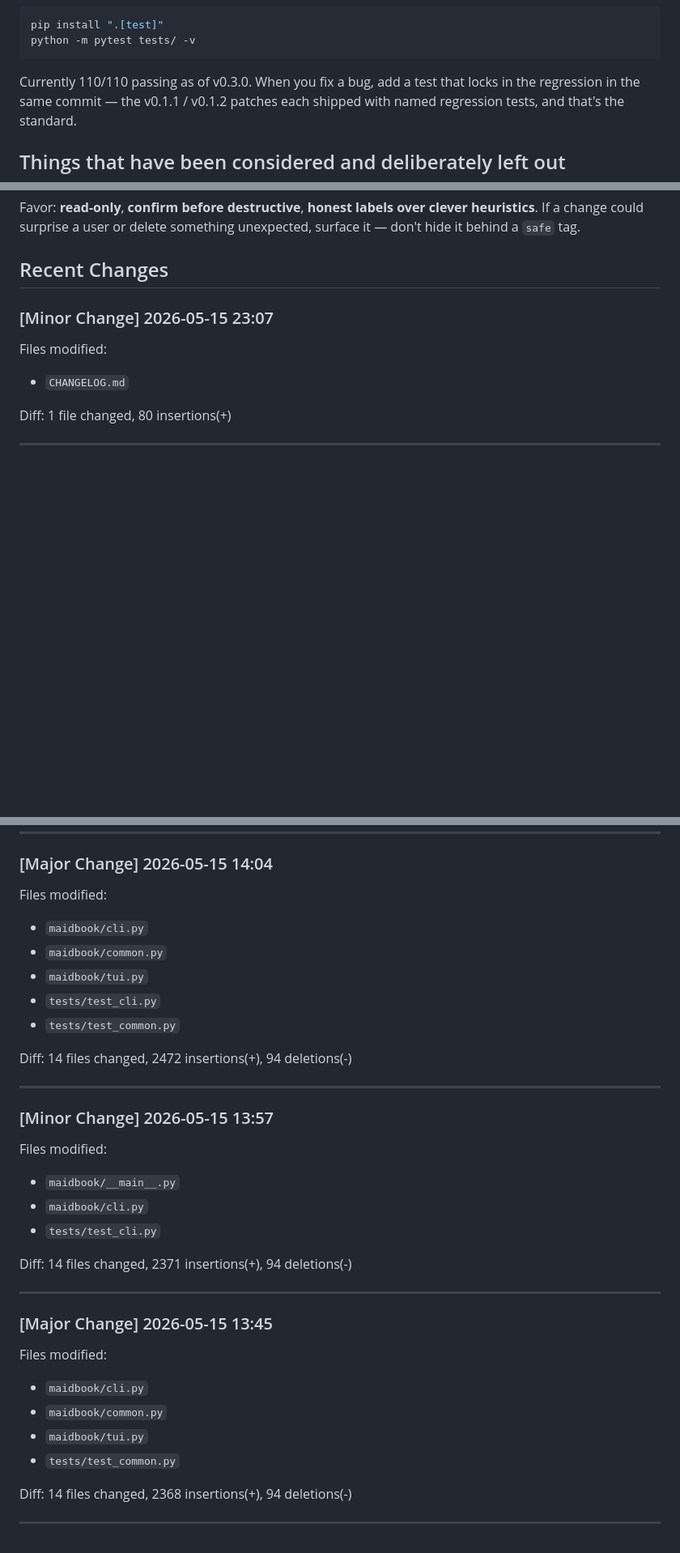
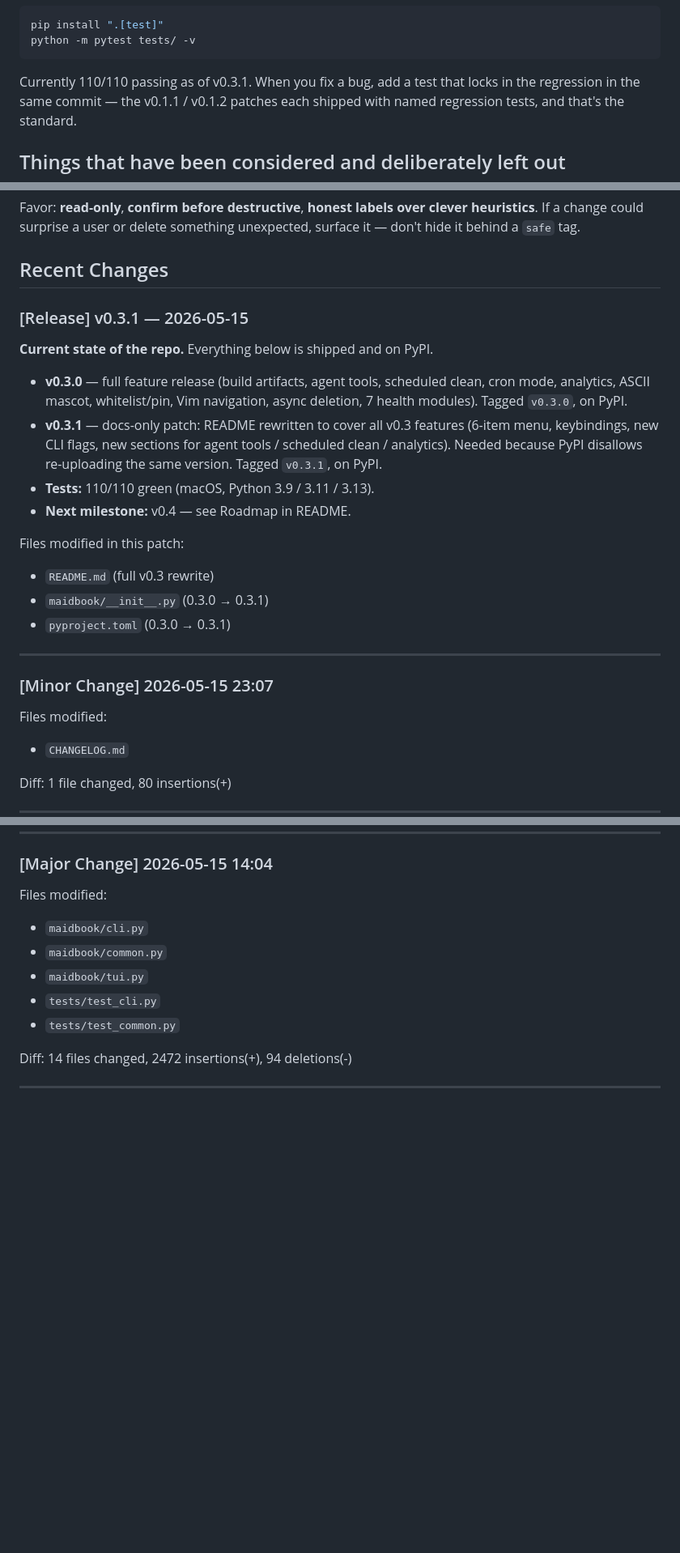
Before and after one commit to Learn57130/Maidbook, a Markdown page: CLAUDE.md, 3 parts joined by grey strips. Shown at 81% size. Rendered like a GitHub page; blank space fills up the shorter version.

Commit message:
docs(CLAUDE.md): update context to v0.3.1 state
- Replace raw recent-changes log with a clean release summary block
- Note: 110/110 tests green, v0.3.1 on PyPI, v0.4 is next milestone

Co-Authored-By: Claude Opus 4.7 <noreply@anthropic.com>

````diff
--- a/CLAUDE.md
+++ b/CLAUDE.md
@@ -240,7 +240,7 @@ pip install ".[test]"
 python -m pytest tests/ -v
 ```
 
-Currently 110/110 passing as of v0.3.0. When you fix a bug, add a test that
+Currently 110/110 passing as of v0.3.1. When you fix a bug, add a test that
 locks in the regression in the same commit — the v0.1.1 / v0.1.2 patches
 each shipped with named regression tests, and that's the standard.
 
@@ -266,6 +266,27 @@ unexpected, surface it — don't hide it behind a `safe` tag.
 
 
 ## Recent Changes
+
+### [Release] v0.3.1 — 2026-05-15
+
+**Current state of the repo.** Everything below is shipped and on PyPI.
+
+- **v0.3.0** — full feature release (build artifacts, agent tools, scheduled
+  clean, cron mode, analytics, ASCII mascot, whitelist/pin, Vim navigation,
+  async deletion, 7 health modules). Tagged `v0.3.0`, on PyPI.
+- **v0.3.1** — docs-only patch: README rewritten to cover all v0.3 features
+  (6-item menu, keybindings, new CLI flags, new sections for agent tools /
+  scheduled clean / analytics). Needed because PyPI disallows re-uploading
+  the same version. Tagged `v0.3.1`, on PyPI.
+- **Tests:** 110/110 green (macOS, Python 3.9 / 3.11 / 3.13).
+- **Next milestone:** v0.4 — see Roadmap in README.
+
+Files modified in this patch:
+- `README.md` (full v0.3 rewrite)
+- `maidbook/__init__.py` (0.3.0 → 0.3.1)
+- `pyproject.toml` (0.3.0 → 0.3.1)
+
+---
 
 ### [Minor Change] 2026-05-15 23:07
 
@@ -344,26 +365,3 @@ Files modified:
 Diff:  14 files changed, 2472 insertions(+), 94 deletions(-)
 
 ---
-
-### [Minor Change] 2026-05-15 13:57
-
-Files modified:
-- `maidbook/__main__.py`
-- `maidbook/cli.py`
-- `tests/test_cli.py`
-
-Diff:  14 files changed, 2371 insertions(+), 94 deletions(-)
-
----
-
-### [Major Change] 2026-05-15 13:45
-
-Files modified:
-- `maidbook/cli.py`
-- `maidbook/common.py`
-- `maidbook/tui.py`
-- `tests/test_common.py`
-
-Diff:  14 files changed, 2368 insertions(+), 94 deletions(-)
-
----
````
